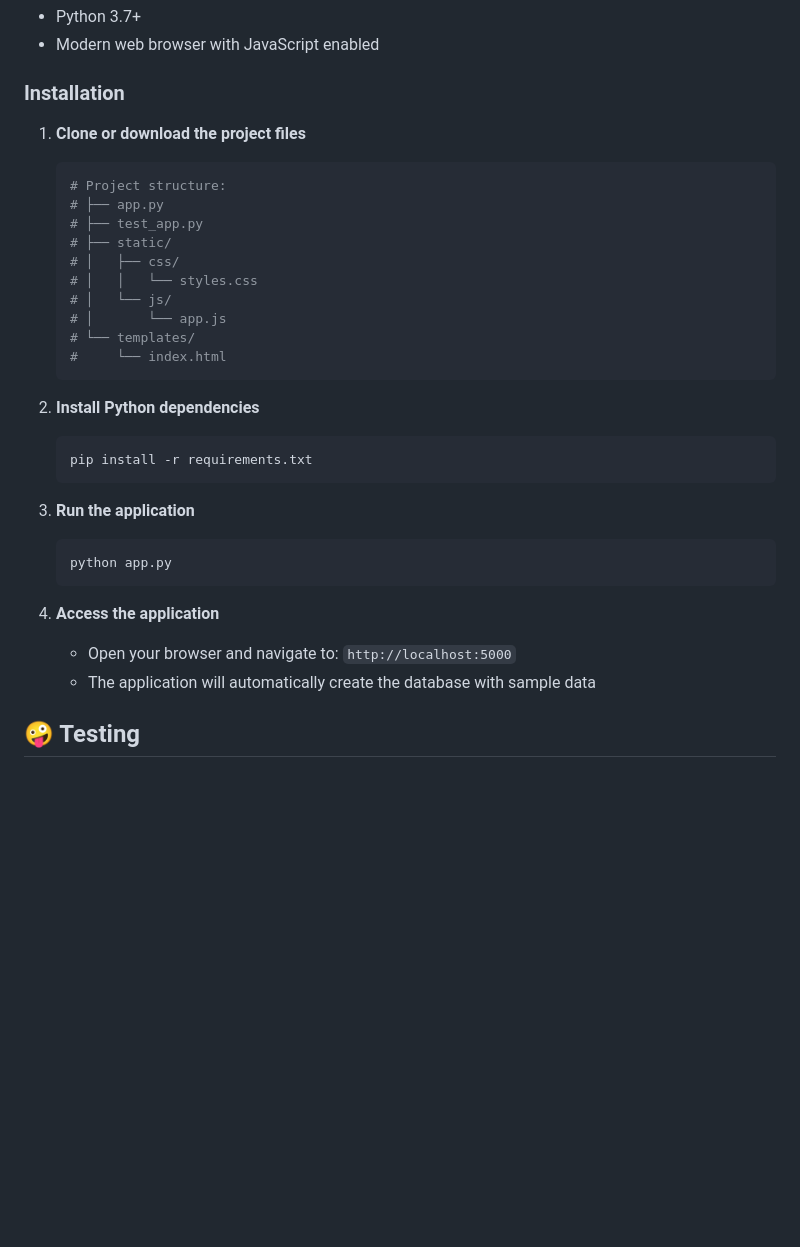
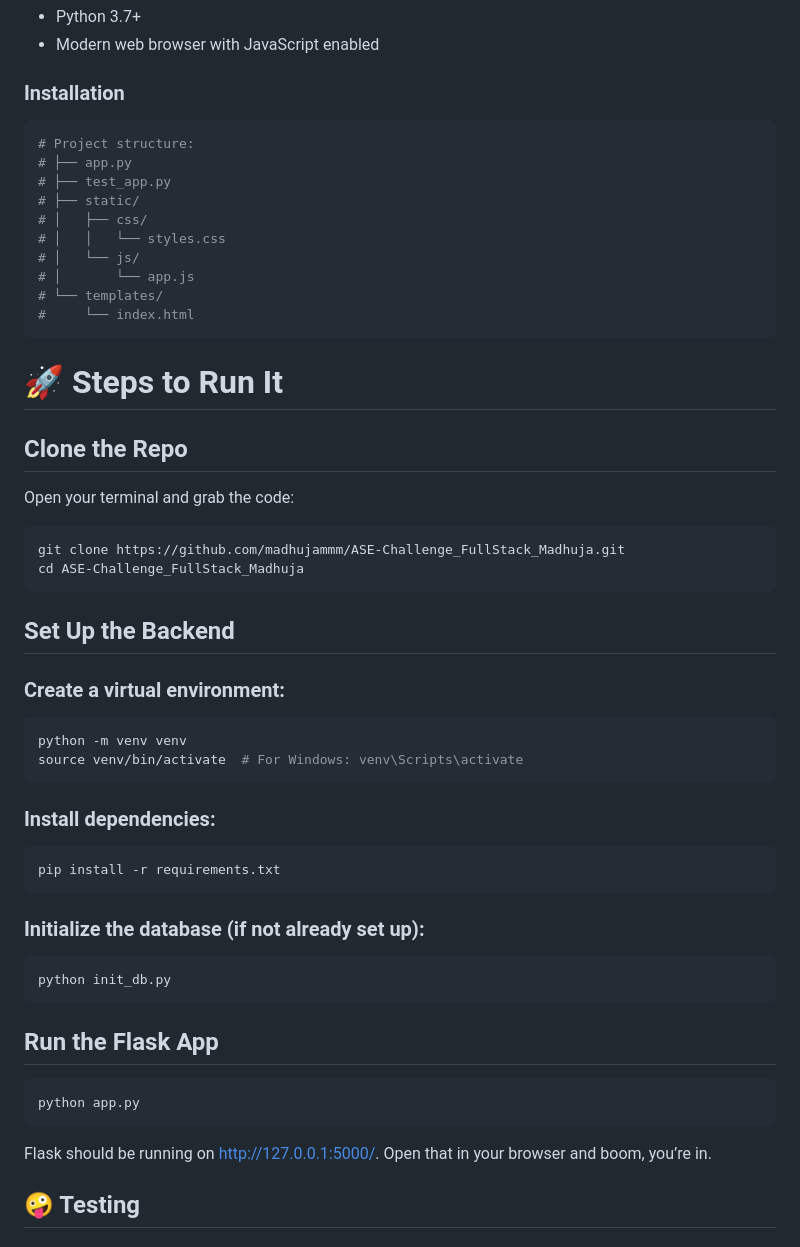
Before and after one commit to madhujammm/ASE-Challenge_FullStack_Madhuja, a Markdown page: README.md, the part around the change. Drawn GitHub-style; blank space fills up the shorter version.

````diff
--- a/README.md
+++ b/README.md
@@ -40,8 +40,6 @@ A modern, full-stack employee management system built with Flask backend and van
 
 ### Installation
 
-1. **Clone or download the project files**
-
    ```bash
    # Project structure:
    # ├── app.py
@@ -54,23 +52,46 @@ A modern, full-stack employee management system built with Flask backend and van
    # └── templates/
    #     └── index.html
    ```
+# 🚀 Steps to Run It
 
-2. **Install Python dependencies**
+## Clone the Repo
 
-   ```bash
-   pip install -r requirements.txt
-   ```
+Open your terminal and grab the code:
 
-3. **Run the application**
+```bash
+git clone https://github.com/madhujammm/ASE-Challenge_FullStack_Madhuja.git
+cd ASE-Challenge_FullStack_Madhuja
+```
 
-   ```bash
-   python app.py
-   ```
+## Set Up the Backend
 
-4. **Access the application**
+### Create a virtual environment:
 
-   * Open your browser and navigate to: `http://localhost:5000`
-   * The application will automatically create the database with sample data
+```bash
+python -m venv venv
+source venv/bin/activate  # For Windows: venv\Scripts\activate
+```
+
+### Install dependencies:
+
+```bash
+pip install -r requirements.txt
+```
+
+### Initialize the database (if not already set up):
+
+```bash
+python init_db.py
+```
+
+## Run the Flask App
+
+```bash
+python app.py
+```
+
+Flask should be running on [http://127.0.0.1:5000/](http://127.0.0.1:5000/). Open that in your browser and boom, you’re in.
+
 
 ## 🤪 Testing
 
````
